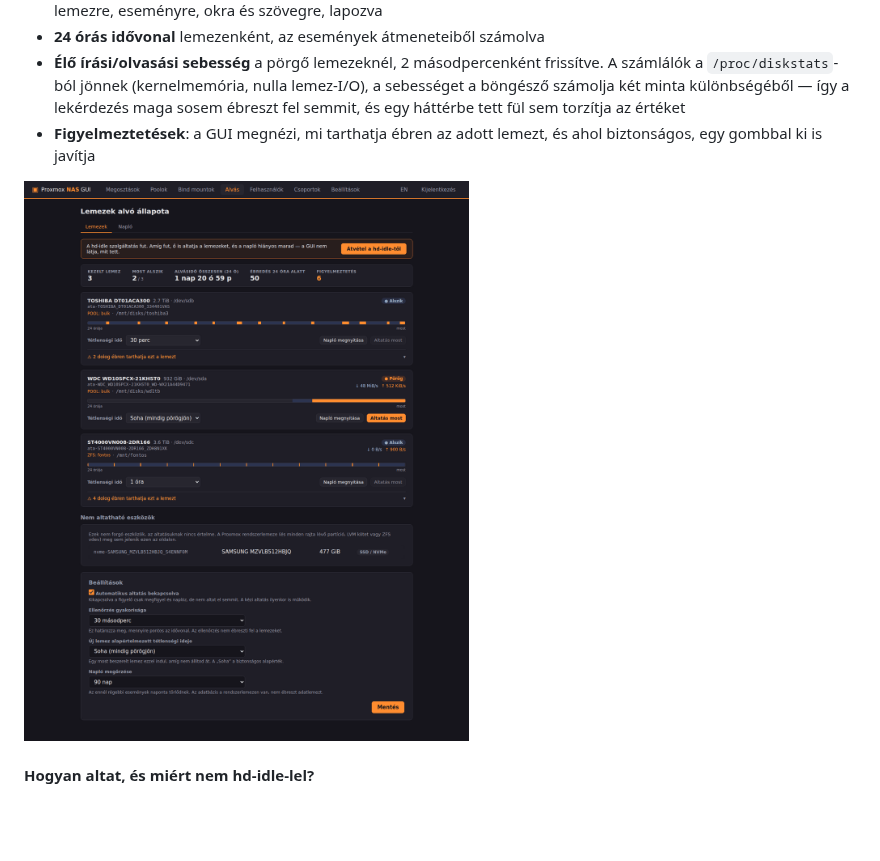
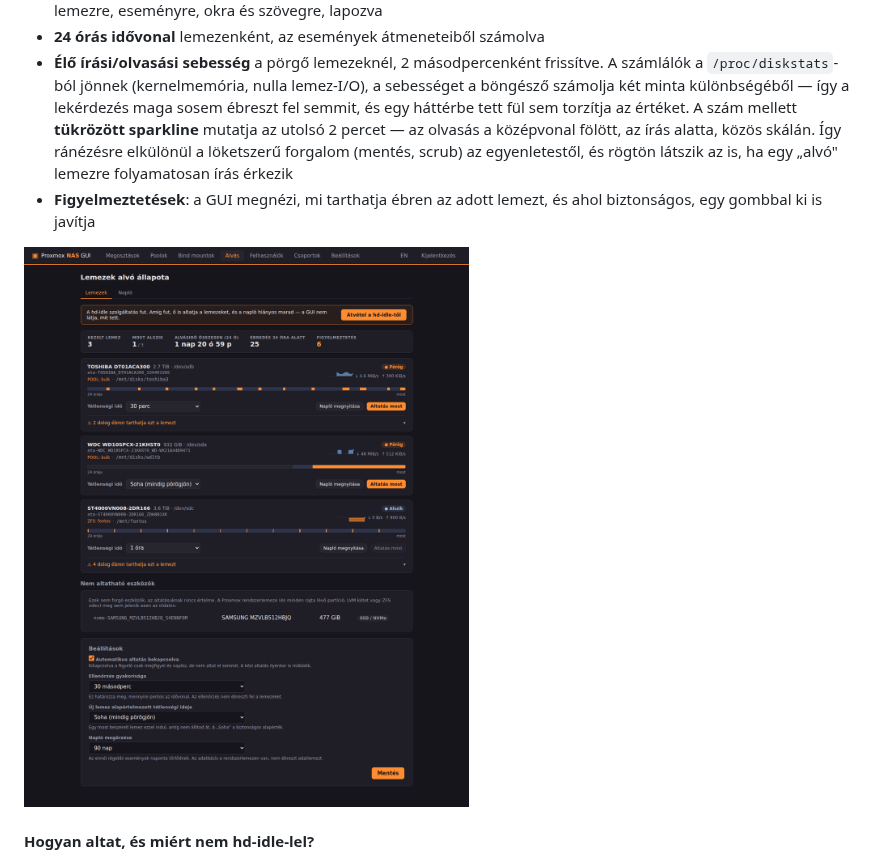
Before and after one commit to kzkz22/proxmox-nas-gui, a Markdown page: README.md, the part around the change. Drawn GitHub-style; pictures changed too: docs/sleep.png; blank space fills up the shorter version.

```diff
--- a/README.md
+++ b/README.md
@@ -134,7 +134,11 @@ mindhármat kiváltja.
   frissítve. A számlálók a `/proc/diskstats`-ból jönnek (kernelmemória, nulla
   lemez-I/O), a sebességet a böngésző számolja két minta különbségéből — így
   a lekérdezés maga sosem ébreszt fel semmit, és egy háttérbe tett fül sem
-  torzítja az értéket
+  torzítja az értéket. A szám mellett **tükrözött sparkline** mutatja az
+  utolsó 2 percet — az olvasás a középvonal fölött, az írás alatta, közös
+  skálán. Így ránézésre elkülönül a löketszerű forgalom (mentés, scrub) az
+  egyenletestől, és rögtön látszik az is, ha egy „alvó" lemezre folyamatosan
+  írás érkezik
 - **Figyelmeztetések**: a GUI megnézi, mi tarthatja ébren az adott lemezt, és
   ahol biztonságos, egy gombbal ki is javítja
 
```
Also changed, not shown: 5 other files.
